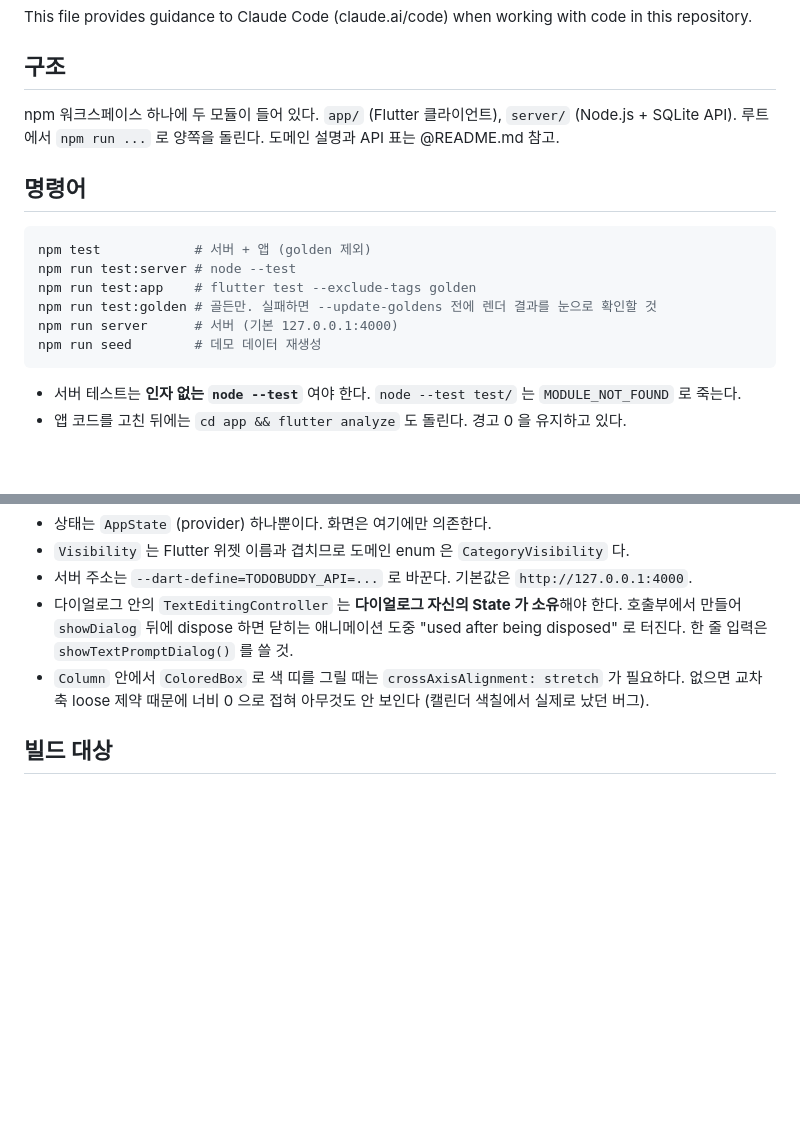
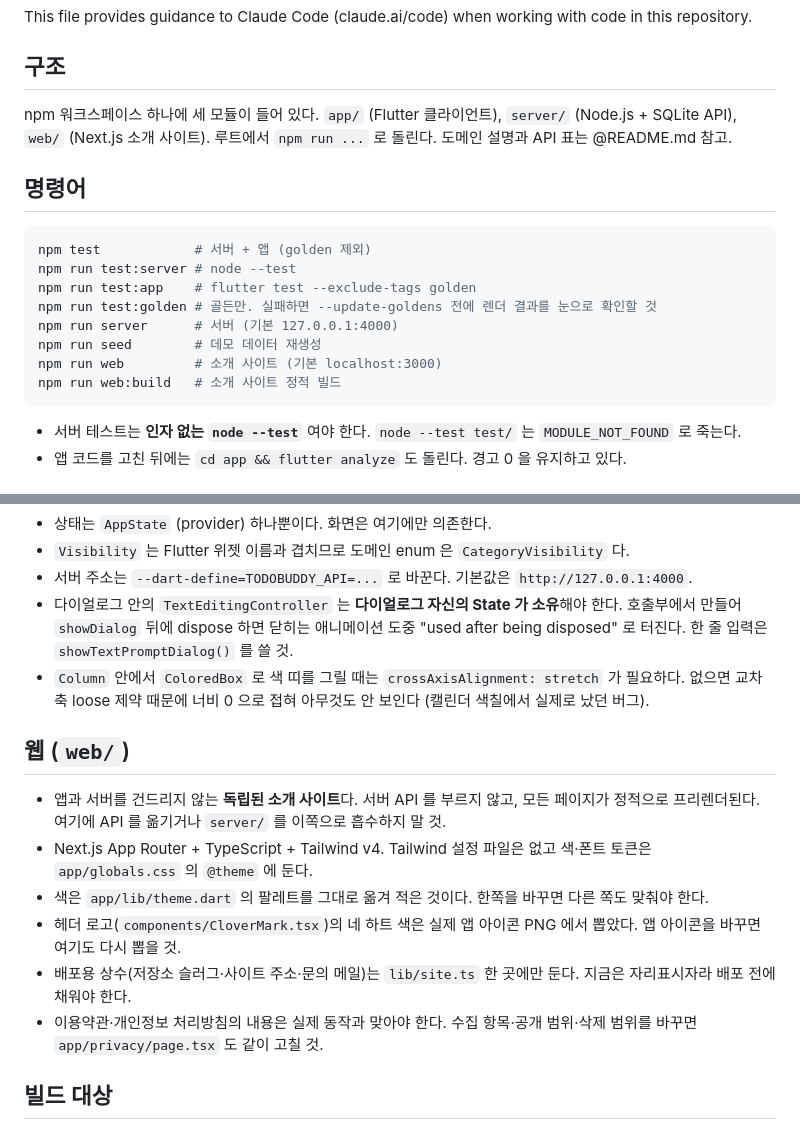
Before and after one commit to wwwcomcomcomcom/todobuddy, a Markdown page: CLAUDE.md, 2 parts joined by grey strips. Drawn GitHub-style; blank space fills up the shorter version.

Commit message:
docs(global): 소개 사이트 실행법과 배포 상수 정리

````diff
--- a/CLAUDE.md
+++ b/CLAUDE.md
@@ -4,8 +4,8 @@ This file provides guidance to Claude Code (claude.ai/code) when working with co
 
 ## 구조
 
-npm 워크스페이스 하나에 두 모듈이 들어 있다. `app/` (Flutter 클라이언트), `server/` (Node.js + SQLite API).
-루트에서 `npm run ...` 로 양쪽을 돌린다. 도메인 설명과 API 표는 @README.md 참고.
+npm 워크스페이스 하나에 세 모듈이 들어 있다. `app/` (Flutter 클라이언트), `server/` (Node.js + SQLite API),
+`web/` (Next.js 소개 사이트). 루트에서 `npm run ...` 로 돌린다. 도메인 설명과 API 표는 @README.md 참고.
 
 ## 명령어
 
@@ -16,6 +16,8 @@ npm run test:app    # flutter test --exclude-tags golden
 npm run test:golden # 골든만. 실패하면 --update-goldens 전에 렌더 결과를 눈으로 확인할 것
 npm run server      # 서버 (기본 127.0.0.1:4000)
 npm run seed        # 데모 데이터 재생성
+npm run web         # 소개 사이트 (기본 localhost:3000)
+npm run web:build   # 소개 사이트 정적 빌드
 ```
 
 - 서버 테스트는 **인자 없는 `node --test`** 여야 한다. `node --test test/` 는 `MODULE_NOT_FOUND` 로 죽는다.
@@ -45,6 +47,16 @@ npm run seed        # 데모 데이터 재생성
 - 다이얼로그 안의 `TextEditingController` 는 **다이얼로그 자신의 State 가 소유**해야 한다. 호출부에서 만들어 `showDialog` 뒤에 dispose 하면 닫히는 애니메이션 도중 "used after being disposed" 로 터진다. 한 줄 입력은 `showTextPromptDialog()` 를 쓸 것.
 - `Column` 안에서 `ColoredBox` 로 색 띠를 그릴 때는 `crossAxisAlignment: stretch` 가 필요하다. 없으면 교차축 loose 제약 때문에 너비 0 으로 접혀 아무것도 안 보인다 (캘린더 색칠에서 실제로 났던 버그).
 
+## 웹 (`web/`)
+
+- 앱과 서버를 건드리지 않는 **독립된 소개 사이트**다. 서버 API 를 부르지 않고, 모든 페이지가 정적으로 프리렌더된다.
+  여기에 API 를 옮기거나 `server/` 를 이쪽으로 흡수하지 말 것.
+- Next.js App Router + TypeScript + Tailwind v4. Tailwind 설정 파일은 없고 색·폰트 토큰은 `app/globals.css` 의 `@theme` 에 둔다.
+- 색은 `app/lib/theme.dart` 의 팔레트를 그대로 옮겨 적은 것이다. 한쪽을 바꾸면 다른 쪽도 맞춰야 한다.
+- 헤더 로고(`components/CloverMark.tsx`)의 네 하트 색은 실제 앱 아이콘 PNG 에서 뽑았다. 앱 아이콘을 바꾸면 여기도 다시 뽑을 것.
+- 배포용 상수(저장소 슬러그·사이트 주소·문의 메일)는 `lib/site.ts` 한 곳에만 둔다. 지금은 자리표시자라 배포 전에 채워야 한다.
+- 이용약관·개인정보 처리방침의 내용은 실제 동작과 맞아야 한다. 수집 항목·공개 범위·삭제 범위를 바꾸면 `app/privacy/page.tsx` 도 같이 고칠 것.
+
 ## 빌드 대상
 
 - **macOS**: `macos/Runner/*.entitlements` 두 파일 모두에 `network.client`(서버 호출), `network.server`(구글 loopback 수신), `files.user-selected.read-only`(프로필 사진) 가 있어야 한다. `flutter create` 를 다시 돌리면 날아갈 수 있으니 이후 꼭 확인할 것.
````
Also changed, not shown: README.md (+30 -0 lines).
